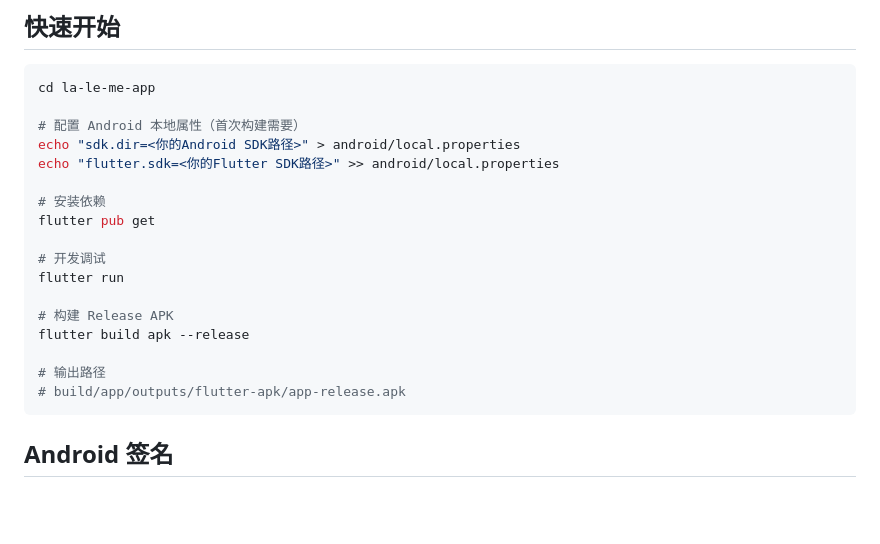
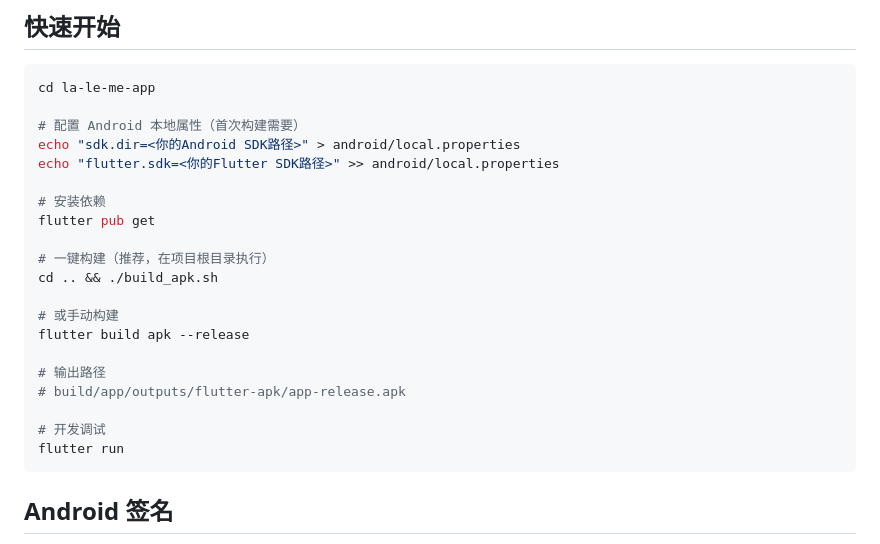
Before and after one commit to MangataTS/WcRemark, a Markdown page: la-le-me-app/README.md, the part around the change. Rendered like a GitHub page; blank space fills up the shorter version.

````diff
--- a/la-le-me-app/README.md
+++ b/la-le-me-app/README.md
@@ -81,14 +81,17 @@ echo "flutter.sdk=<你的Flutter SDK路径>" >> android/local.properties
 # 安装依赖
 flutter pub get
 
-# 开发调试
-flutter run
+# 一键构建（推荐，在项目根目录执行）
+cd .. && ./build_apk.sh
 
-# 构建 Release APK
+# 或手动构建
 flutter build apk --release
 
 # 输出路径
 # build/app/outputs/flutter-apk/app-release.apk
+
+# 开发调试
+flutter run
 ```
 
 ## Android 签名
````
Also changed, not shown: README.md (+23 -2 lines), la-le-me-dev-docs.md (+43 -0 lines).
